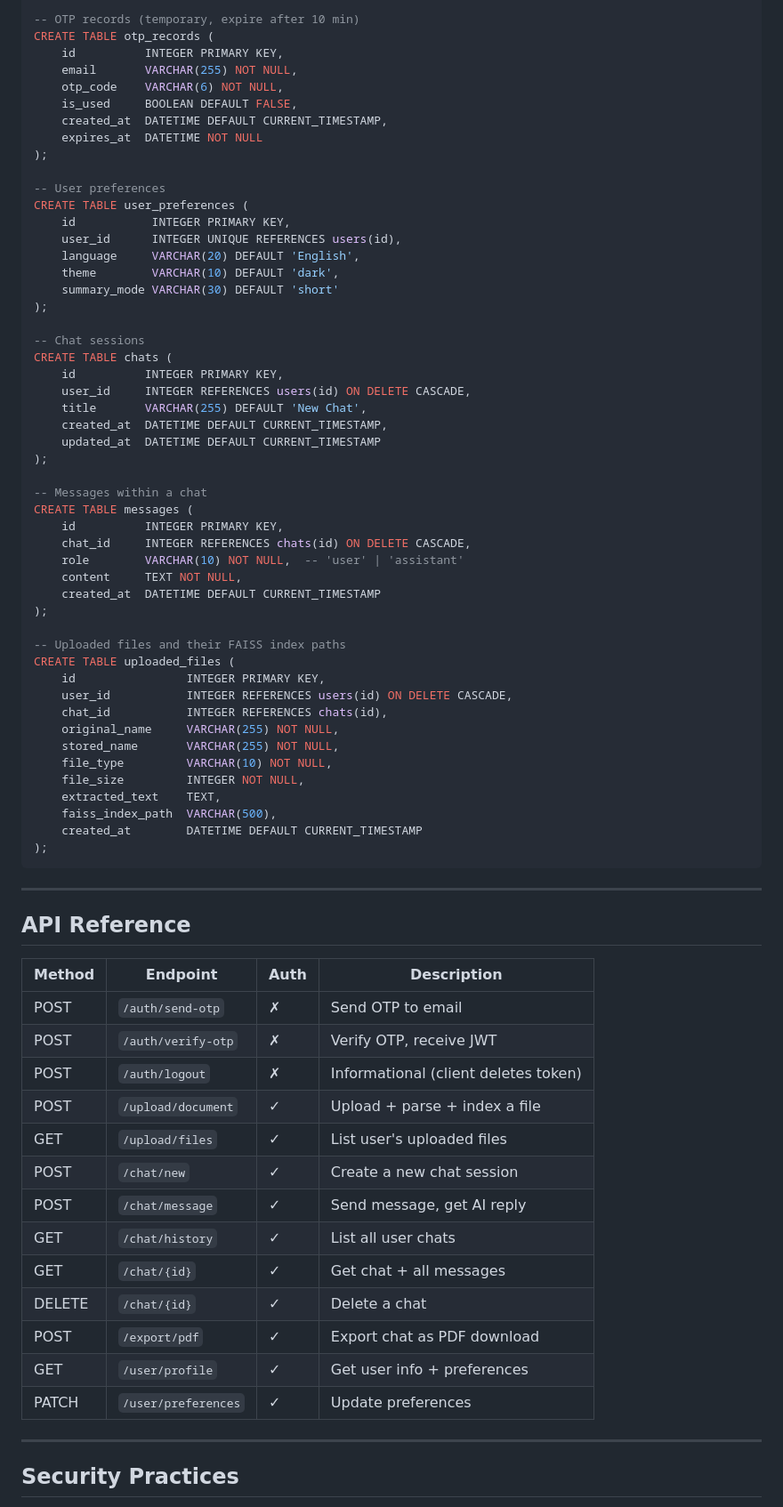
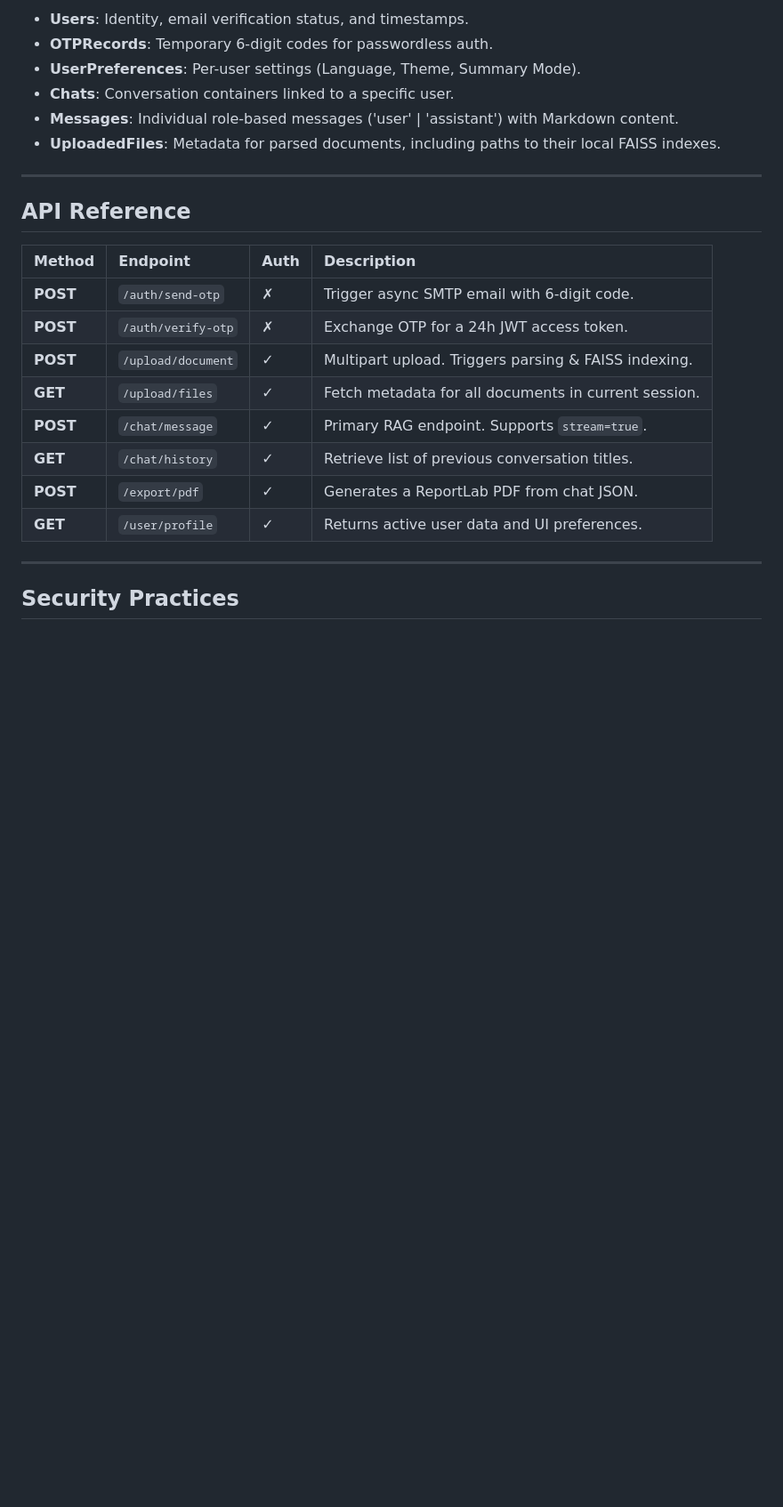
Before and after one commit to ManuThota/DocuChat, a Markdown page: ARCHITECTURE.md, the part around one of its changes. Shown at 89% size. Drawn GitHub-style; blank space fills up the shorter version.

````diff
--- a/ARCHITECTURE.md
+++ b/ARCHITECTURE.md
@@ -162,75 +100,25 @@ CREATE TABLE users (
 
--- OTP records (temporary, expire after 10 min)
-CREATE TABLE otp_records (
-    id          INTEGER PRIMARY KEY,
-    email       VARCHAR(255) NOT NULL,
-    otp_code    VARCHAR(6) NOT NULL,
-    is_used     BOOLEAN DEFAULT FALSE,
-    created_at  DATETIME DEFAULT CURRENT_TIMESTAMP,
-    expires_at  DATETIME NOT NULL
-);
-
--- User preferences
-CREATE TABLE user_preferences (
-    id           INTEGER PRIMARY KEY,
-    user_id      INTEGER UNIQUE REFERENCES users(id),
-    language     VARCHAR(20) DEFAULT 'English',
-    theme        VARCHAR(10) DEFAULT 'dark',
-    summary_mode VARCHAR(30) DEFAULT 'short'
-);
-
--- Chat sessions
-CREATE TABLE chats (
-    id          INTEGER PRIMARY KEY,
-    user_id     INTEGER REFERENCES users(id) ON DELETE CASCADE,
-    title       VARCHAR(255) DEFAULT 'New Chat',
-    created_at  DATETIME DEFAULT CURRENT_TIMESTAMP,
-    updated_at  DATETIME DEFAULT CURRENT_TIMESTAMP
-);
-
--- Messages within a chat
-CREATE TABLE messages (
-    id          INTEGER PRIMARY KEY,
-    chat_id     INTEGER REFERENCES chats(id) ON DELETE CASCADE,
-    role        VARCHAR(10) NOT NULL,  -- 'user' | 'assistant'
-    content     TEXT NOT NULL,
-    created_at  DATETIME DEFAULT CURRENT_TIMESTAMP
-);
-
--- Uploaded files and their FAISS index paths
-CREATE TABLE uploaded_files (
-    id                INTEGER PRIMARY KEY,
-    user_id           INTEGER REFERENCES users(id) ON DELETE CASCADE,
-    chat_id           INTEGER REFERENCES chats(id),
-    original_name     VARCHAR(255) NOT NULL,
-    stored_name       VARCHAR(255) NOT NULL,
-    file_type         VARCHAR(10) NOT NULL,
-    file_size         INTEGER NOT NULL,
-    extracted_text    TEXT,
-    faiss_index_path  VARCHAR(500),
-    created_at        DATETIME DEFAULT CURRENT_TIMESTAMP
-);
-```
+-   **Users**: Identity, email verification status, and timestamps.
+-   **OTPRecords**: Temporary 6-digit codes for passwordless auth.
+-   **UserPreferences**: Per-user settings (Language, Theme, Summary Mode).
+-   **Chats**: Conversation containers linked to a specific user.
+-   **Messages**: Individual role-based messages ('user' | 'assistant') with Markdown content.
+-   **UploadedFiles**: Metadata for parsed documents, including paths to their local FAISS indexes.
 
 ---
 
 ## API Reference
 
 | Method | Endpoint | Auth | Description |
-|--------|----------|------|-------------|
-| POST | `/auth/send-otp` | ✗ | Send OTP to email |
-| POST | `/auth/verify-otp` | ✗ | Verify OTP, receive JWT |
-| POST | `/auth/logout` | ✗ | Informational (client deletes token) |
-| POST | `/upload/document` | ✓ | Upload + parse + index a file |
-| GET | `/upload/files` | ✓ | List user's uploaded files |
-| POST | `/chat/new` | ✓ | Create a new chat session |
-| POST | `/chat/message` | ✓ | Send message, get AI reply |
-| GET | `/chat/history` | ✓ | List all user chats |
-| GET | `/chat/{id}` | ✓ | Get chat + all messages |
-| DELETE | `/chat/{id}` | ✓ | Delete a chat |
-| POST | `/export/pdf` | ✓ | Export chat as PDF download |
-| GET | `/user/profile` | ✓ | Get user info + preferences |
-| PATCH | `/user/preferences` | ✓ | Update preferences |
+|:-------|:---------|:-----|:------------|
+| **POST** | `/auth/send-otp` | ✗ | Trigger async SMTP email with 6-digit code. |
+| **POST** | `/auth/verify-otp` | ✗ | Exchange OTP for a 24h JWT access token. |
+| **POST** | `/upload/document`| ✓ | Multipart upload. Triggers parsing & FAISS indexing. |
+| **GET**  | `/upload/files`   | ✓ | Fetch metadata for all documents in current session. |
+| **POST** | `/chat/message`   | ✓ | Primary RAG endpoint. Supports `stream=true`. |
+| **GET**  | `/chat/history`   | ✓ | Retrieve list of previous conversation titles. |
+| **POST** | `/export/pdf`     | ✓ | Generates a ReportLab PDF from chat JSON. |
+| **GET**  | `/user/profile`   | ✓ | Returns active user data and UI preferences. |
 
 ---
 
````
Also changed, not shown: other parts of ARCHITECTURE.md (+146 -191 lines).
